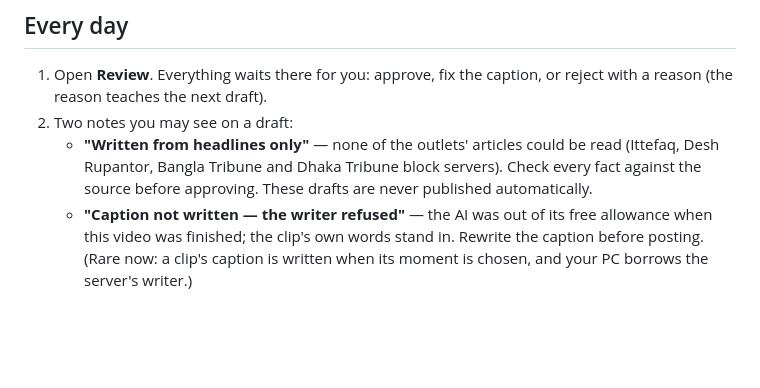
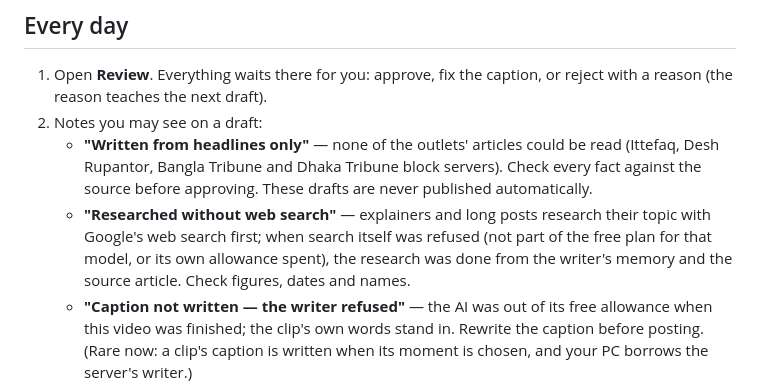
Before and after one commit to yousuftalukder/contentEngine, a Markdown page: OPERATING.md, the part around the change. Drawn GitHub-style; blank space fills up the shorter version.

Commit message:
Owner's guide: the 'Researched without web search' note
Co-Authored-By: Claude Opus 5.5 <noreply@anthropic.com>

```diff
--- a/OPERATING.md
+++ b/OPERATING.md
@@ -18,10 +18,13 @@ shows the PC as off and the work as waiting.
 
 1. Open **Review**. Everything waits there for you: approve, fix the caption, or reject with a reason (the reason
    teaches the next draft).
-2. Two notes you may see on a draft:
+2. Notes you may see on a draft:
    - **"Written from headlines only"** — none of the outlets' articles could be read (Ittefaq, Desh Rupantor, Bangla
      Tribune and Dhaka Tribune block servers). Check every fact against the source before approving. These drafts are
      never published automatically.
+   - **"Researched without web search"** — explainers and long posts research their topic with Google's web search
+     first; when search itself was refused (not part of the free plan for that model, or its own allowance spent),
+     the research was done from the writer's memory and the source article. Check figures, dates and names.
    - **"Caption not written — the writer refused"** — the AI was out of its free allowance when this video was
      finished; the clip's own words stand in. Rewrite the caption before posting. (Rare now: a clip's caption is
      written when its moment is chosen, and your PC borrows the server's writer.)
```
